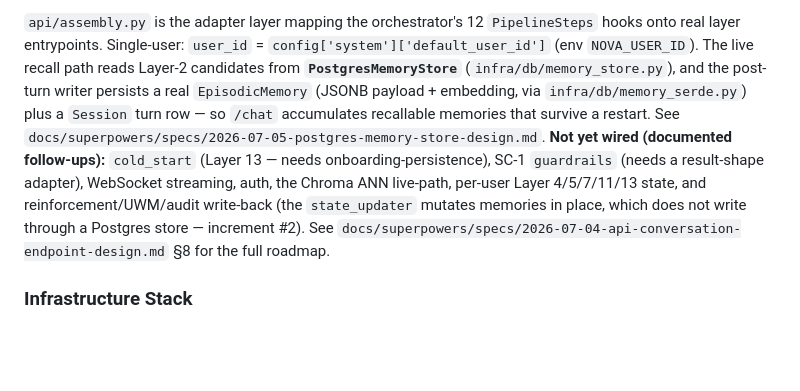
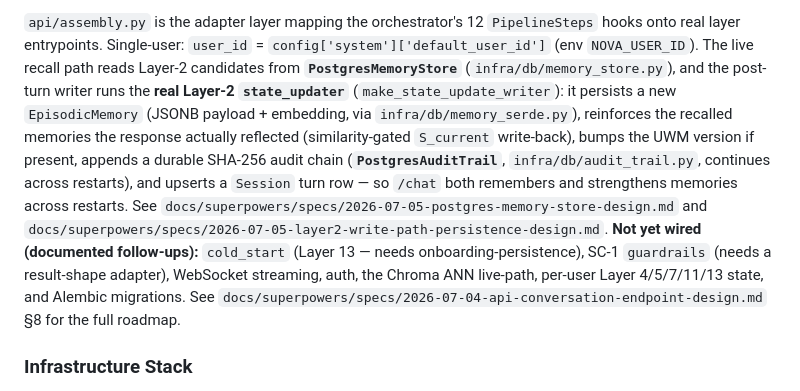
Before and after one commit to varunaditya27/nova-ai, a Markdown page: CLAUDE.md, the part around the change. Rendered like a GitHub page; blank space fills up the shorter version.

Commit message:
docs: reconcile CLAUDE.md + spec status for Layer-2 write path
Co-Authored-By: Claude Opus 4.8 <noreply@anthropic.com>

```diff
--- a/CLAUDE.md
+++ b/CLAUDE.md
@@ -127,13 +127,17 @@ Postgres engine + `init_db` → Chroma store → `ConversationOrchestrator`). En
 `api/assembly.py` is the adapter layer mapping the orchestrator's 12 `PipelineSteps` hooks onto real
 layer entrypoints. Single-user: `user_id` = `config['system']['default_user_id']` (env `NOVA_USER_ID`).
 The live recall path reads Layer-2 candidates from **`PostgresMemoryStore`** (`infra/db/memory_store.py`),
-and the post-turn writer persists a real `EpisodicMemory` (JSONB payload + embedding, via
-`infra/db/memory_serde.py`) plus a `Session` turn row — so `/chat` accumulates recallable memories that
-survive a restart. See `docs/superpowers/specs/2026-07-05-postgres-memory-store-design.md`. **Not yet
-wired (documented follow-ups):** `cold_start` (Layer 13 — needs onboarding-persistence), SC-1
-`guardrails` (needs a result-shape adapter), WebSocket streaming, auth, the Chroma ANN live-path,
-per-user Layer 4/5/7/11/13 state, and reinforcement/UWM/audit write-back (the `state_updater` mutates
-memories in place, which does not write through a Postgres store — increment #2). See
+and the post-turn writer runs the **real Layer-2 `state_updater`** (`make_state_update_writer`):
+it persists a new `EpisodicMemory` (JSONB payload + embedding, via `infra/db/memory_serde.py`),
+reinforces the recalled memories the response actually reflected (similarity-gated `S_current`
+write-back), bumps the UWM version if present, appends a durable SHA-256 audit chain
+(**`PostgresAuditTrail`**, `infra/db/audit_trail.py`, continues across restarts), and upserts a
+`Session` turn row — so `/chat` both remembers and strengthens memories across restarts. See
+`docs/superpowers/specs/2026-07-05-postgres-memory-store-design.md` and
+`docs/superpowers/specs/2026-07-05-layer2-write-path-persistence-design.md`. **Not yet wired (documented
+follow-ups):** `cold_start` (Layer 13 — needs onboarding-persistence), SC-1 `guardrails` (needs a
+result-shape adapter), WebSocket streaming, auth, the Chroma ANN live-path, per-user Layer 4/5/7/11/13
+state, and Alembic migrations. See
 `docs/superpowers/specs/2026-07-04-api-conversation-endpoint-design.md` §8 for the full roadmap.
 
 ### Infrastructure Stack
```
Also changed, not shown: 1 other file.
